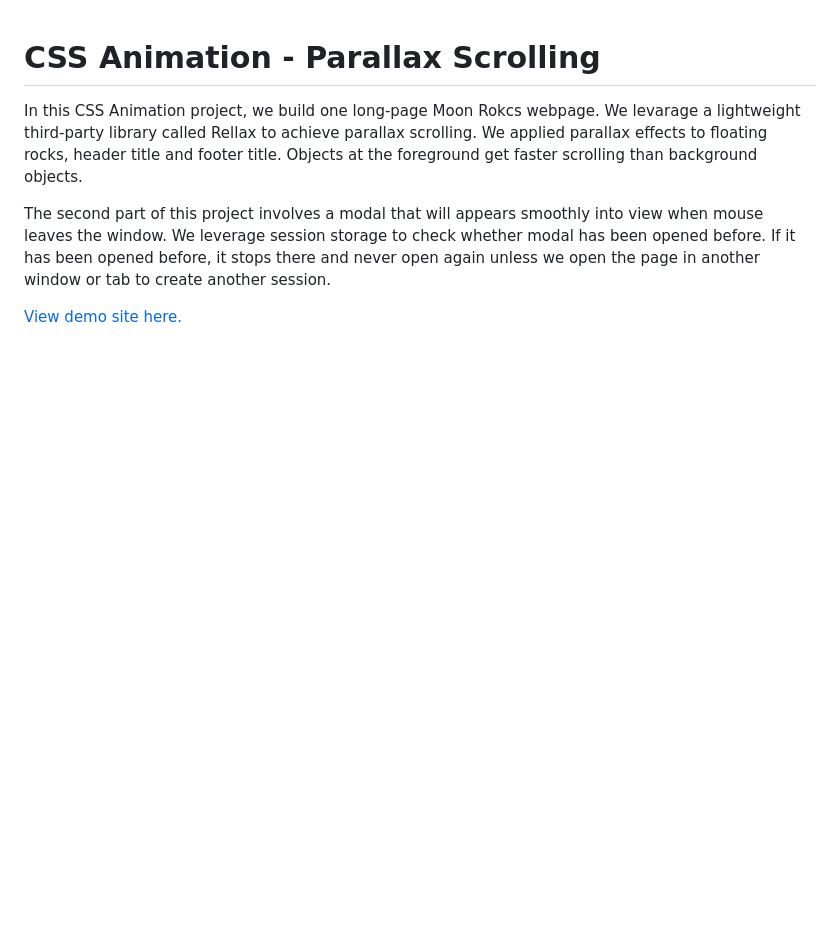
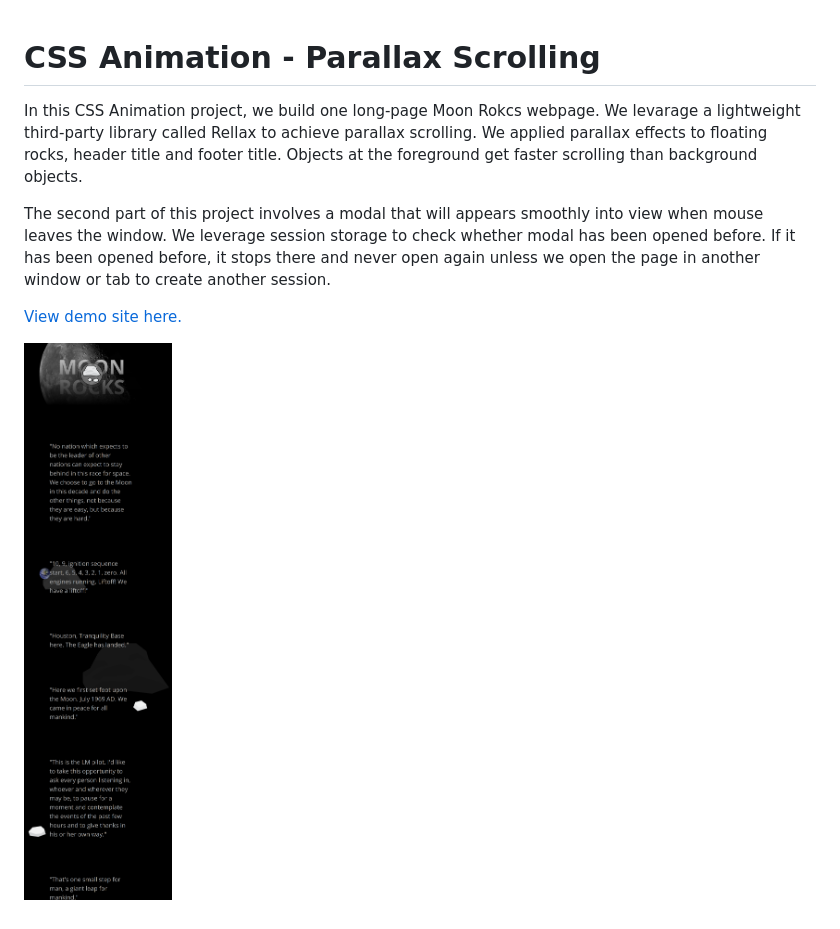
Before and after one commit to edwinchen85/css_animation_parallax_scrolling, a Markdown page: README.md, the part around the change. Rendered like a GitHub page; pictures changed too: screenshot.png (added); blank space fills up the shorter version.

Commit message:
Add screenshot

```diff
--- a/README.md
+++ b/README.md
@@ -5,3 +5,5 @@ In this CSS Animation project, we build one long-page Moon Rokcs webpage. We lev
 The second part of this project involves a modal that will appears smoothly into view when mouse leaves the window. We leverage session storage to check whether modal has been opened before. If it has been opened before, it stops there and never open again unless we open the page in another window or tab to create another session.
 
 [View demo site here.](http://edwinchen.co/css_animation_parallax_scrolling/)
+
+![Preview](screenshot.png)
```
